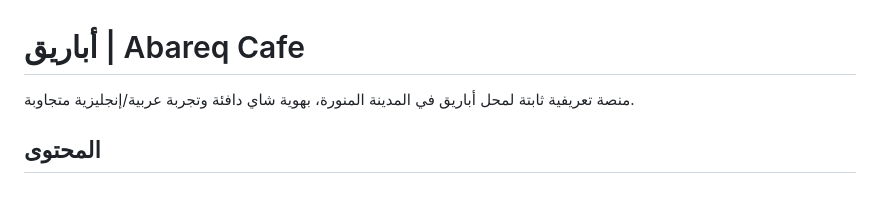
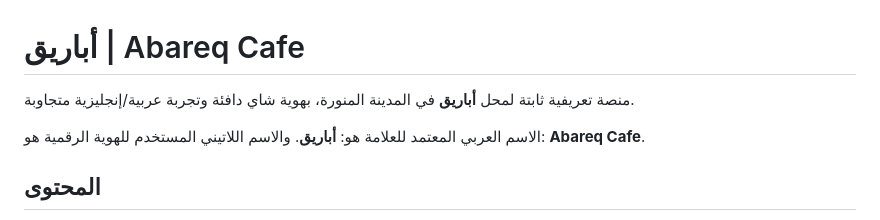
Before and after one commit to ossamaamr/abareq-cafe, a Markdown page: README.md, the part around the change. GitHub-like rendering; blank space fills up the shorter version.

Commit message:
docs: confirm official Arabic brand name Abareq

```diff
--- a/README.md
+++ b/README.md
@@ -1,6 +1,8 @@
 # أباريق | Abareq Cafe
 
-منصة تعريفية ثابتة لمحل أباريق في المدينة المنورة، بهوية شاي دافئة وتجربة عربية/إنجليزية متجاوبة.
+منصة تعريفية ثابتة لمحل **أباريق** في المدينة المنورة، بهوية شاي دافئة وتجربة عربية/إنجليزية متجاوبة.
+
+الاسم العربي المعتمد للعلامة هو: **أباريق**. والاسم اللاتيني المستخدم للهوية الرقمية هو: **Abareq Cafe**.
 
 ## المحتوى
 
```
